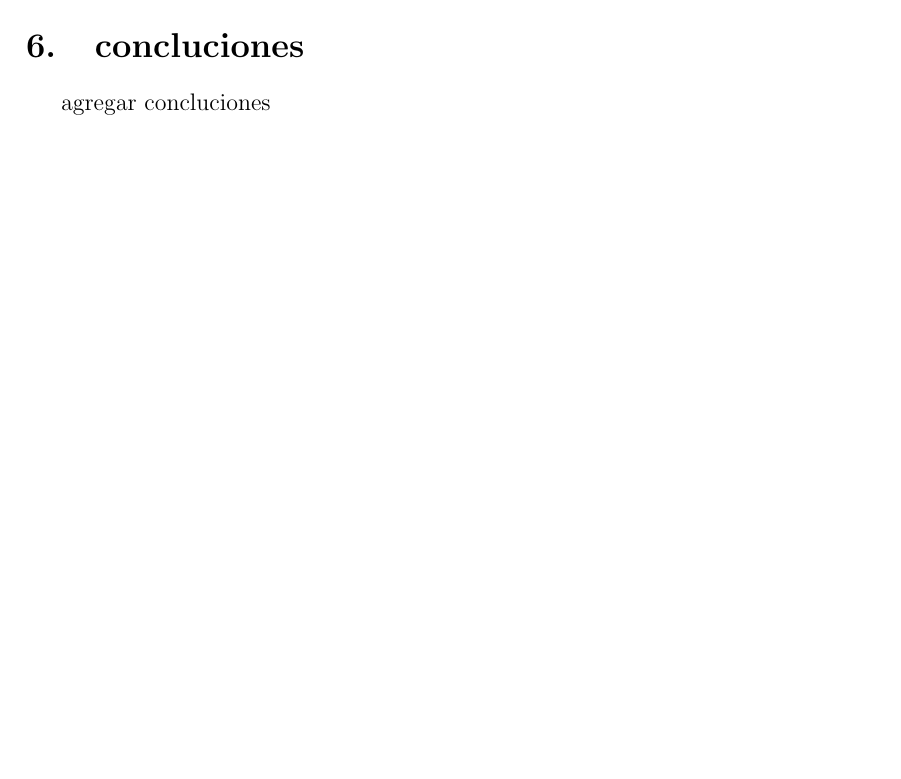
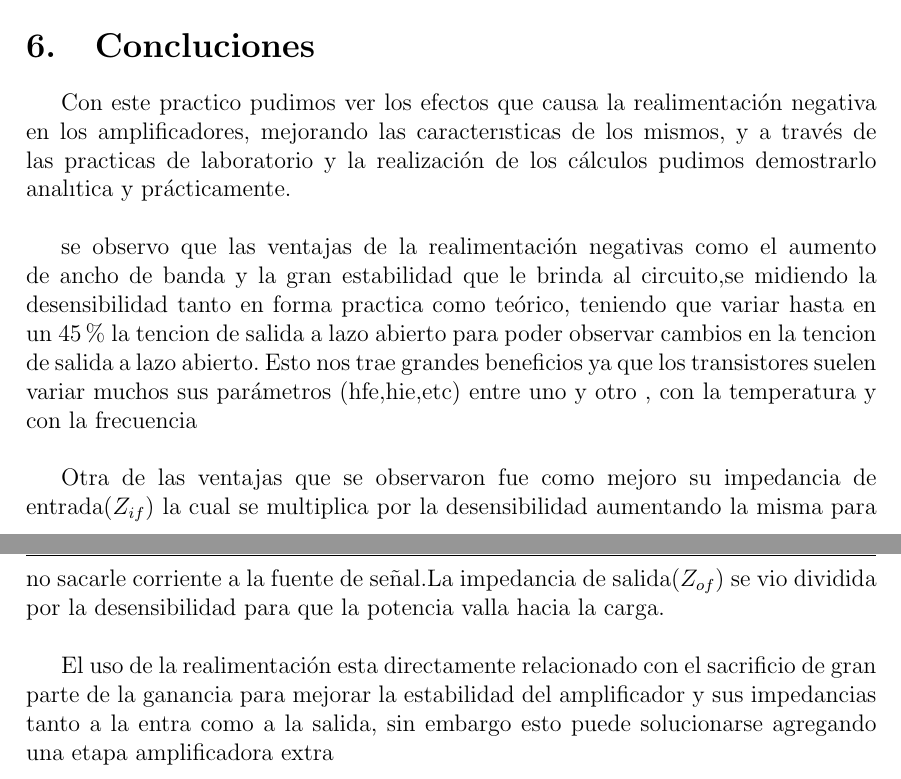
Before and after one commit to JuanMMonteros/Informes_Latex, a LaTeX document (Electronica Aplicada 1/TP1/main.tex): part of page 12 of 14 before the commit and two parts of pages 12 and 13 of 15 after it, the two joined at a grey line, cut at the place of the change, the shorter picture padded with empty space. Compiled offline with pdfLaTeX.

Commit message:
Concluciones

```diff
--- a/Electronica Aplicada 1/TP1/main.tex
+++ b/Electronica Aplicada 1/TP1/main.tex
@@ -310,9 +310,14 @@ Se midió la respuesta en frecuencias a laso abierto y cerrado del circuito (fig
     \label{tab:tab_resp_frec}
 \end{table}
 
-\section{concluciones}
- agregar concluciones
-
+\section{Concluciones}
+Con este practico pudimos ver los efectos que causa la realimentación negativa en los amplificadores, mejorando las caracterısticas de los mismos, y a través de las practicas de laboratorio y la realización de los cálculos pudimos demostrarlo analıtica y prácticamente.
+\singlespacing
+se observo que las ventajas de la realimentación negativas como el aumento de ancho de banda y la gran estabilidad que le brinda al circuito,se midiendo la desensibilidad tanto en forma practica como teórico, teniendo que variar hasta en un 45\% la tencion de salida a lazo abierto para poder observar cambios en la tencion de salida a lazo abierto. Esto nos trae grandes beneficios ya que los transistores suelen variar muchos sus parámetros (hfe,hie,etc) entre uno y otro , con la temperatura y con la frecuencia
+\singlespacing
+Otra de las ventajas que se observaron fue como mejoro su impedancia de entrada($Z_{if}$) la cual se multiplica por la desensibilidad aumentando la misma para no sacarle corriente a la fuente de señal.La impedancia de salida($Z_{of}$) se vio dividida por la desensibilidad para que la potencia valla hacia la carga.
+\singlespacing
+El uso de la realimentación esta directamente relacionado con el sacrificio de gran parte de la ganancia para mejorar la estabilidad del amplificador y sus impedancias tanto a la entra como a la salida, sin embargo esto puede solucionarse agregando una etapa amplificadora extra
 %no mover esto del final
 \newpage
 \section{Anexo}
```
Also changed, not shown: Electronica Aplicada 1/TP1/main.tex (10 more changed lines).
